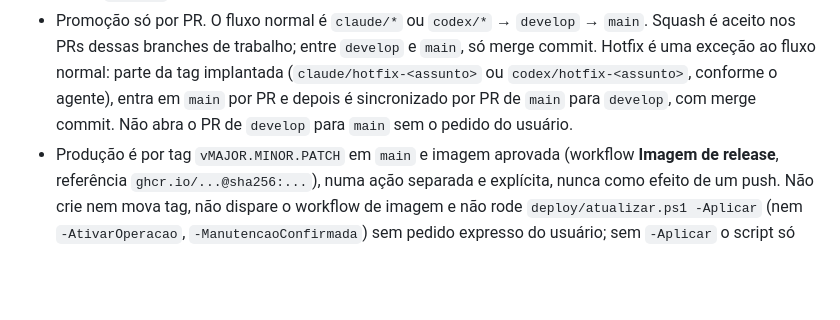
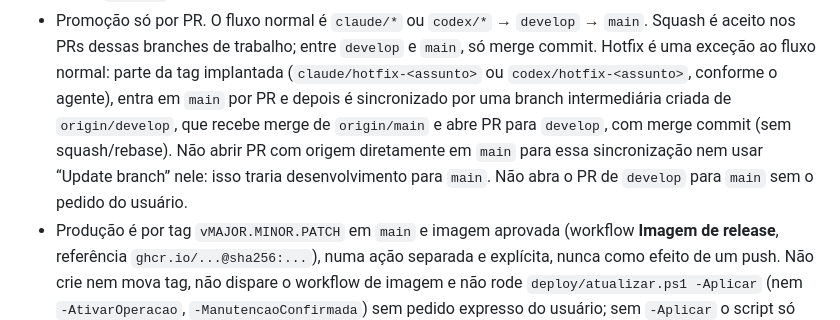
Before and after one commit to joaozuneda8/CentralAlmoxarifado-Django-Docker, a Markdown page: CLAUDE.md, the part around the change. Rendered like a GitHub page; blank space fills up the shorter version.

```diff
--- a/CLAUDE.md
+++ b/CLAUDE.md
@@ -39,7 +39,10 @@ e `deploy/atualizar.ps1`). Resumo que vale para todo agente que trabalha aqui (C
   nos PRs dessas branches de trabalho; entre `develop` e `main`, só merge commit. Hotfix é uma
   exceção ao fluxo normal: parte da tag implantada (`claude/hotfix-<assunto>` ou
   `codex/hotfix-<assunto>`, conforme o agente), entra em `main` por PR e depois é sincronizado
-  por PR de `main` para `develop`, com merge commit. Não abra o PR de
+  por uma branch intermediária criada de `origin/develop`, que recebe merge de
+  `origin/main` e abre PR para `develop`, com merge commit (sem squash/rebase).
+  Não abrir PR com origem diretamente em `main` para essa sincronização nem usar
+  “Update branch” nele: isso traria desenvolvimento para `main`. Não abra o PR de
   `develop` para `main` sem o pedido do usuário.
 - Produção é por tag `vMAJOR.MINOR.PATCH` em `main` e imagem aprovada (workflow **Imagem de
   release**, referência `ghcr.io/...@sha256:...`), numa ação separada e explícita, nunca como efeito
```
Also changed, not shown: deploy/FLUXO_GIT.md (+8 -0 lines).
